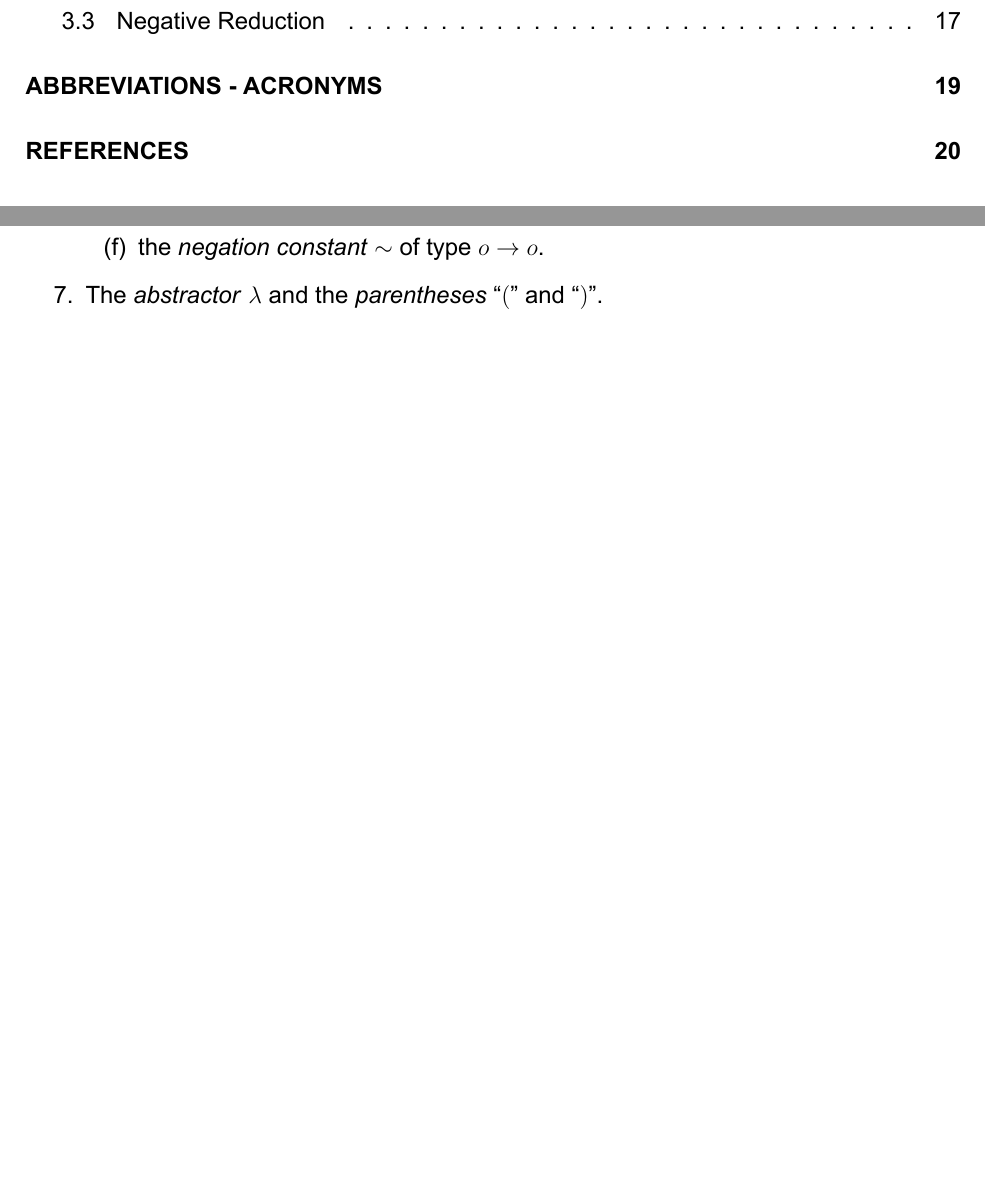
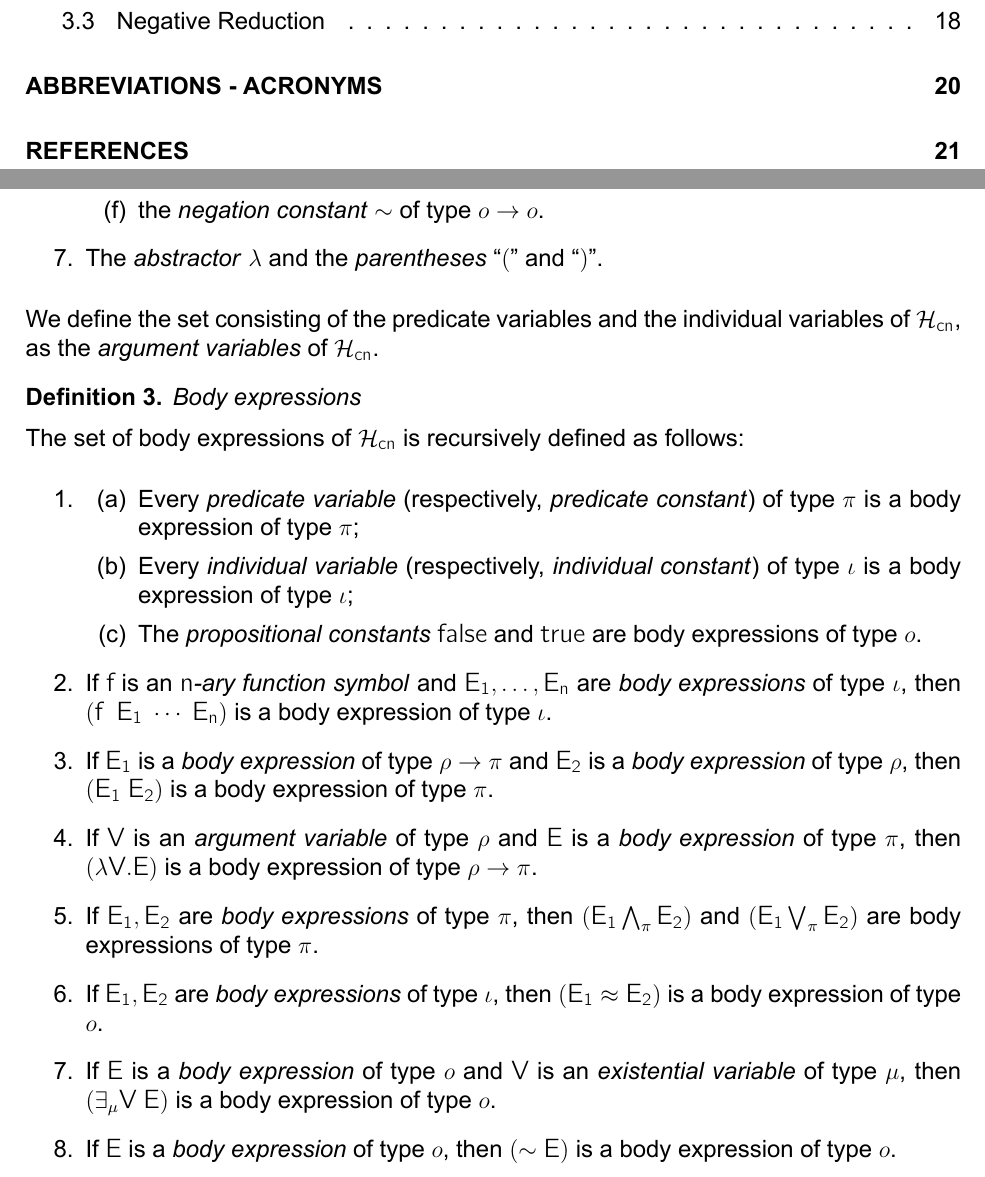
Before and after one commit to errikos/bsc-thesis, a LaTeX thesis (thesis.tex): two parts of pages 9 and 15 of 20 before the commit and two parts of pages 9 and 15 of 21 after it, joined at a grey line, cut so that both start at the same text, the shorter picture padded with empty space. Compiled offline with XeLaTeX.

Commit message:
add body expressions definition
Signed-off-by: Ergys Dona <errikosd@gmail.com>

```diff
--- a/thesis.tex
+++ b/thesis.tex
@@ -231,10 +231,31 @@ The alphabet of \hcn{} consists of:
         \end{enumerate}
   \item The \emph{abstractor} $\lambda$ and the \emph{parentheses} ``\msf{(}'' and ``\msf{)}''.
 \end{enumerate}
+
+We define the set consisting of the predicate variables and the individual variables of \hcn{}, as the \emph{argument variables} of \hcn{}.
+\end{definition}
+
+\begin{definition}{\emph{Body expressions}}
+
+The set of body expressions of \hcn{} is recursively defined as follows:
+\begin{enumerate}
+  \item
+  \begin{enumerate}
+    \item Every \emph{predicate variable} (respectively, \emph{predicate constant}) of type $\pi$ is a body expression of type $\pi$;
+    \item Every \emph{individual variable} (respectively, \emph{individual constant}) of type $\iota$ is a body expression of type $\iota$;
+    \item The \emph{propositional constants} \msf{false} and \msf{true} are body expressions of type $o$.
+  \end{enumerate}
+  \item If \msf{f} is an \emph{\msf{n}-ary function symbol} and \msf{E_1, \ldots, E_n} are \emph{body expressions} of type $\iota$, then \msf{\left( f ~~ E_1 ~ \cdots ~ E_n \right)} is a body expression of type $\iota$.
+  \item If \msf{E_1} is a \emph{body expression} of type $\rho \rightarrow \pi$ and \msf{E_2} is a \emph{body expression} of type $\rho$, then \msf{\left( E_1 ~ E_2 \right)} is a body expression of type $\pi$.
+  \item If \msf{V} is an \emph{argument variable} of type $\rho$ and \msf{E} is a \emph{body expression} of type $\pi$, then \msf{\left( \lambda V. E \right)} is a body expression of type $\rho \rightarrow \pi$.
+  \item If \msf{E_1, E_2} are \emph{body expressions} of type $\pi$, then \msf{\left( E_1 \bigwedge_{\pi} E_2 \right)} and \msf{\left( E_1 \bigvee_{\pi} E_2 \right)} are body expressions of type $\pi$.
+  \item If \msf{E_1, E_2} are \emph{body expressions} of type $\iota$, then \msf{\left( E_1 \approx E_2 \right)} is a body expression of type $o$.
+  \item If \msf{E} is a \emph{body expression} of type $o$ and \msf{V} is an \emph{existential variable} of type $\mu$, then \msf{\left( \exists_{\mu} V ~ E \right)} is a body expression of type $o$.
+  \item If \msf{E} is a \emph{body expression} of type $o$, then \msf{\left( \sim E \right)} is a body expression of type $o$.
+\end{enumerate}
 \end{definition}
 
 \section{Notations}
-
 In the following, we will write \msf{\widehat{A}} to denote a (possibly empty) sequence \msf{\langle A_1, \ldots, A_n \rangle}.
 
 A body expression of the form \msf{\left( E_1 \approx E_2 \right)} will be called an \emph{equality}, while a body expression of the form \msf{\sim \exists \widehat{V} \left( E_1 \approx E_2 \right)} will be called an \emph{inequality}; in the latter case \msf{\widehat{V}} may be empty, in which case the inequality is of the form \msf{\sim \left( E_1 \approx E_2 \right)}.
```
